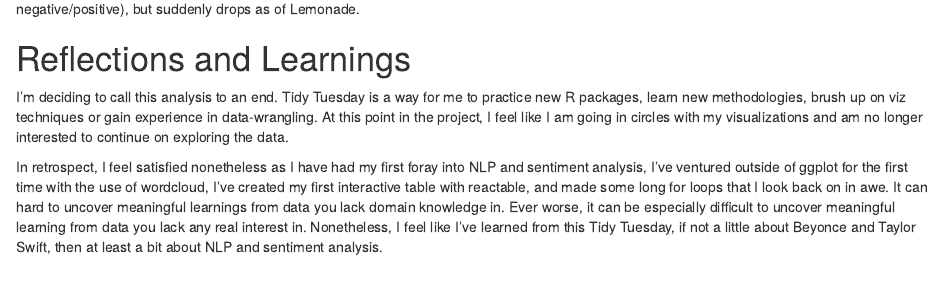
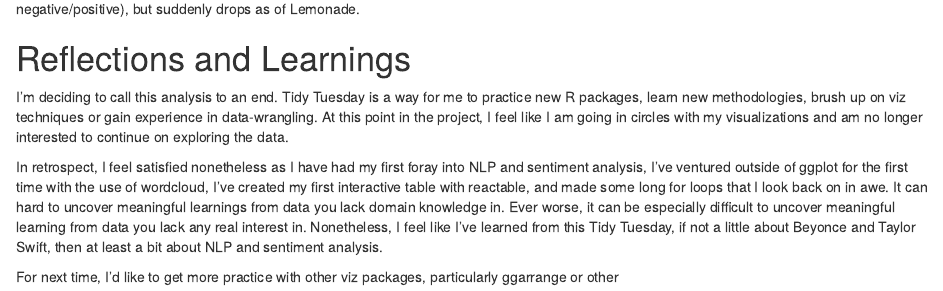
Before and after one commit to nickgyoung/personal-website, an R Markdown document (content/post/2020_09_29_tidy_tuesday.Rmd): the page in a window 1100 px wide, from 5910 px down. Rendered offline with R 4.5, knitr and Pandoc, with nearby package versions; some code elsewhere in the file could not run offline.

Commit message:
1st post

```diff
--- a/content/post/2020_09_29_tidy_tuesday.Rmd
+++ b/content/post/2020_09_29_tidy_tuesday.Rmd
@@ -331,3 +331,5 @@ Overall, Beyonce's albums are more positive than negative. Except for Lemonade,
 I'm deciding to call this analysis to an end. Tidy Tuesday is a way for me to practice new R packages, learn new methodologies, brush up on viz techniques or gain experience in data-wrangling. At this point in the project, I feel like I am going in circles with my visualizations and am no longer interested to continue on exploring the data.
 
 In retrospect, I feel satisfied nonetheless as I have had my first foray into NLP and sentiment analysis, I've ventured outside of ggplot for the first time with the use of wordcloud, I've created my first interactive table with reactable, and made some long for loops that I look back on in awe. It can hard to uncover meaningful learnings from data you lack domain knowledge in. Ever worse, it can be especially difficult to uncover meaningful learning from data you lack any real interest in. Nonetheless, I feel like I've learned from this Tidy Tuesday, if not a little about Beyonce and Taylor Swift, then at least a bit about NLP and sentiment analysis.
+
+For next time, I'd like to get more practice with other viz packages, particularly ggarrange or other
```
Also changed, not shown: content/post/2020_09_29_tidy_tuesday.html (added).
